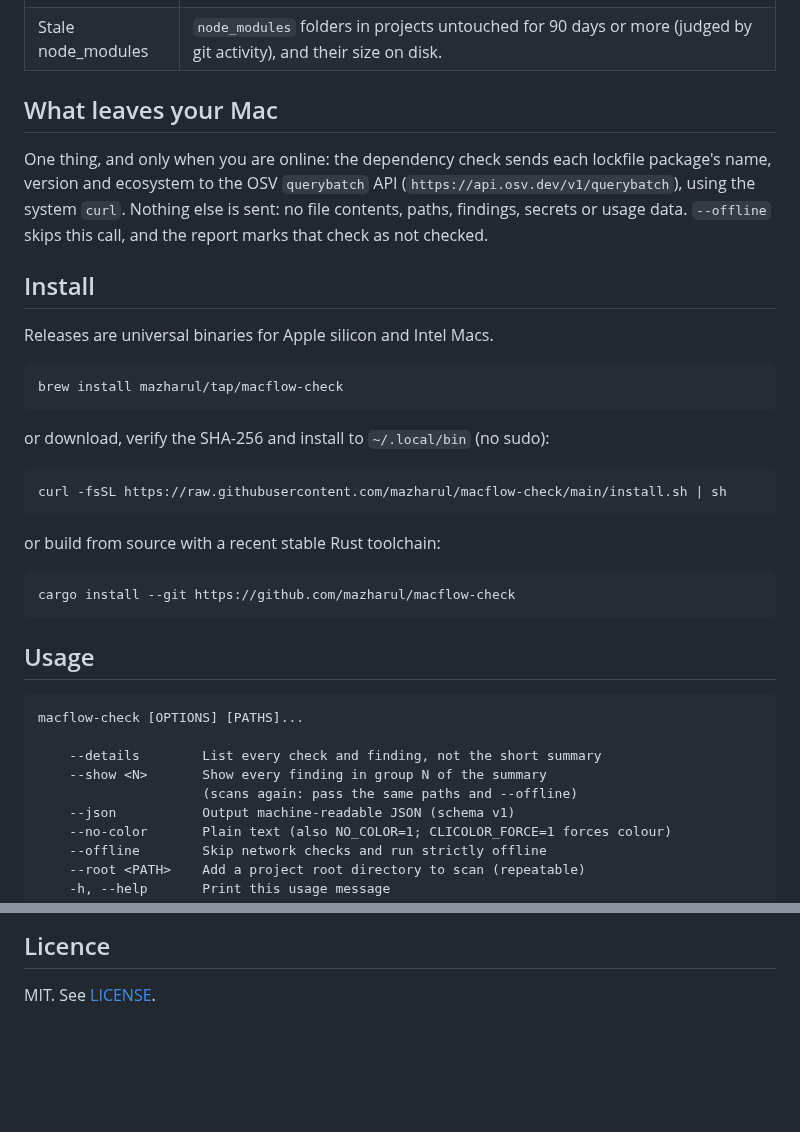
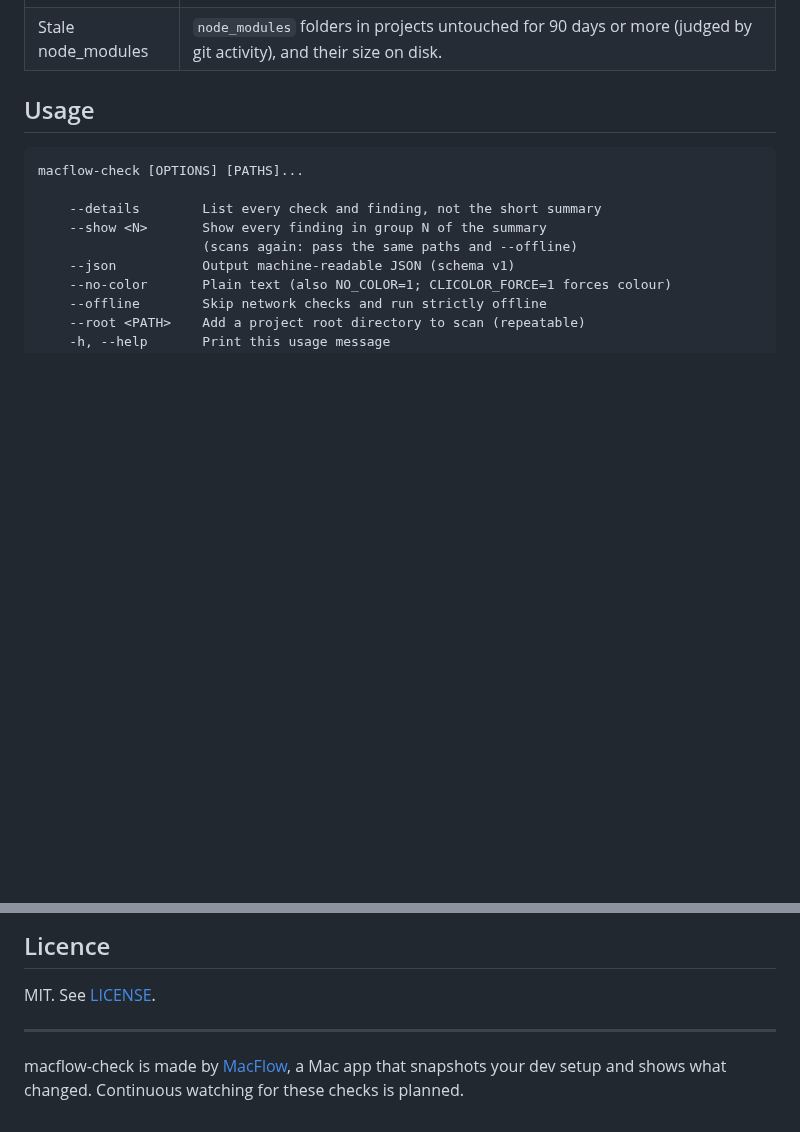
Before and after one commit to mazharul/macflow-check, a Markdown page: README.md, 2 parts joined by grey strips. Rendered like a GitHub page; blank space fills up the shorter version.

````diff
--- a/README.md
+++ b/README.md
@@ -94,30 +153,6 @@ The report leads with what to fix. Findings of the same kind are grouped into on
 | --- | --- |
 | Developer caches | Size of Xcode DerivedData, archives and device support files, simulator caches, and npm, Homebrew, pip and Yarn caches, with the command that clears each. |
 | Stale node_modules | `node_modules` folders in projects untouched for 90 days or more (judged by git activity), and their size on disk. |
-
-## What leaves your Mac
-
-One thing, and only when you are online: the dependency check sends each lockfile package's name, version and ecosystem to the OSV `querybatch` API (`https://api.osv.dev/v1/querybatch`), using the system `curl`. Nothing else is sent: no file contents, paths, findings, secrets or usage data. `--offline` skips this call, and the report marks that check as not checked.
-
-## Install
-
-Releases are universal binaries for Apple silicon and Intel Macs.
-
-```sh
-brew install mazharul/tap/macflow-check
-```
-
-or download, verify the SHA-256 and install to `~/.local/bin` (no sudo):
-
-```sh
-curl -fsSL https://raw.githubusercontent.com/mazharul/macflow-check/main/install.sh | sh
-```
-
-or build from source with a recent stable Rust toolchain:
-
-```sh
-cargo install --git https://github.com/mazharul/macflow-check
-```
 
 ## Usage
 
@@ -162,3 +197,7 @@ To report a vulnerability in macflow-check itself, see [SECURITY.md](SECURITY.md
 ## Licence
 
 MIT. See [LICENSE](LICENSE).
+
+---
+
+macflow-check is made by [MacFlow](https://macflow.ai/check), a Mac app that snapshots your dev setup and shows what changed. Continuous watching for these checks is planned.
````
Also changed, not shown: other parts of README.md (+74 -15 lines), docs/screenshot.png (added).
